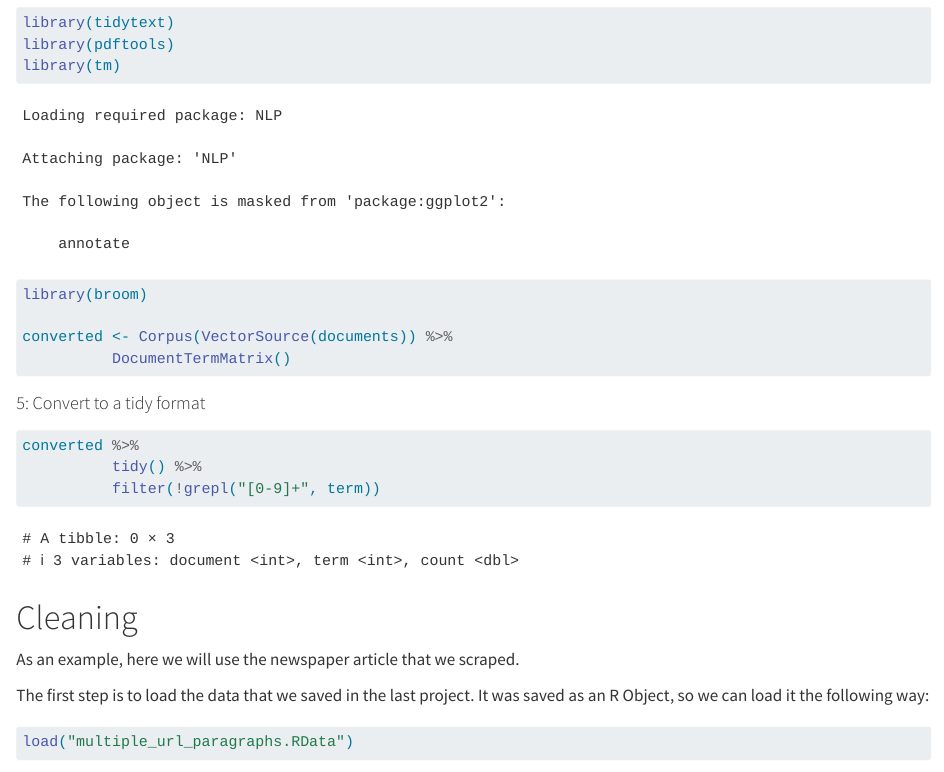
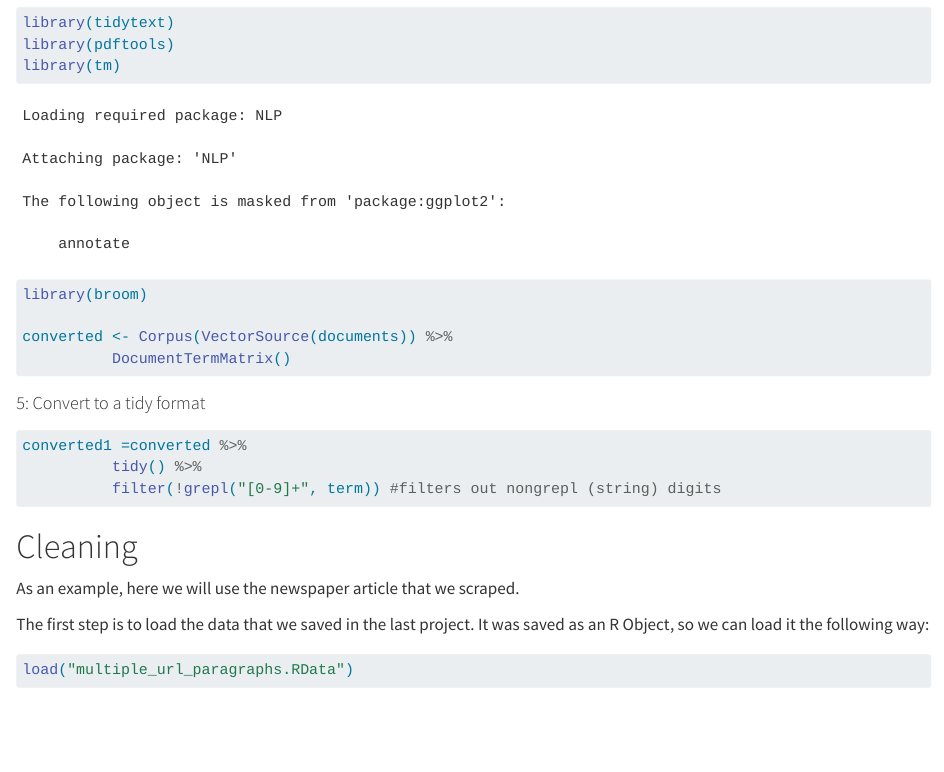
Before and after one commit to jkbirnir/working_with_text, a Quarto document (working_with_text.qmd): the page in a window 1100 px wide, from 2250 px down. Rendered offline with R 4.5, knitr and Pandoc in place of Quarto, with nearby package versions; some code elsewhere in the file could not run offline.

Commit message:
more editing

````diff
--- a/working_with_text.qmd
+++ b/working_with_text.qmd
@@ -85,9 +85,9 @@ converted <- Corpus(VectorSource(documents)) %>%
 #### 5: Convert to a tidy format
 
 ```{r}
-converted %>%
+converted1 =converted %>%
           tidy() %>%
-          filter(!grepl("[0-9]+", term))
+          filter(!grepl("[0-9]+", term)) #filters out nongrepl (string) digits
 ```
 
 
````
Also changed, not shown: reading_pdf.qmd (+1 -1 lines).
